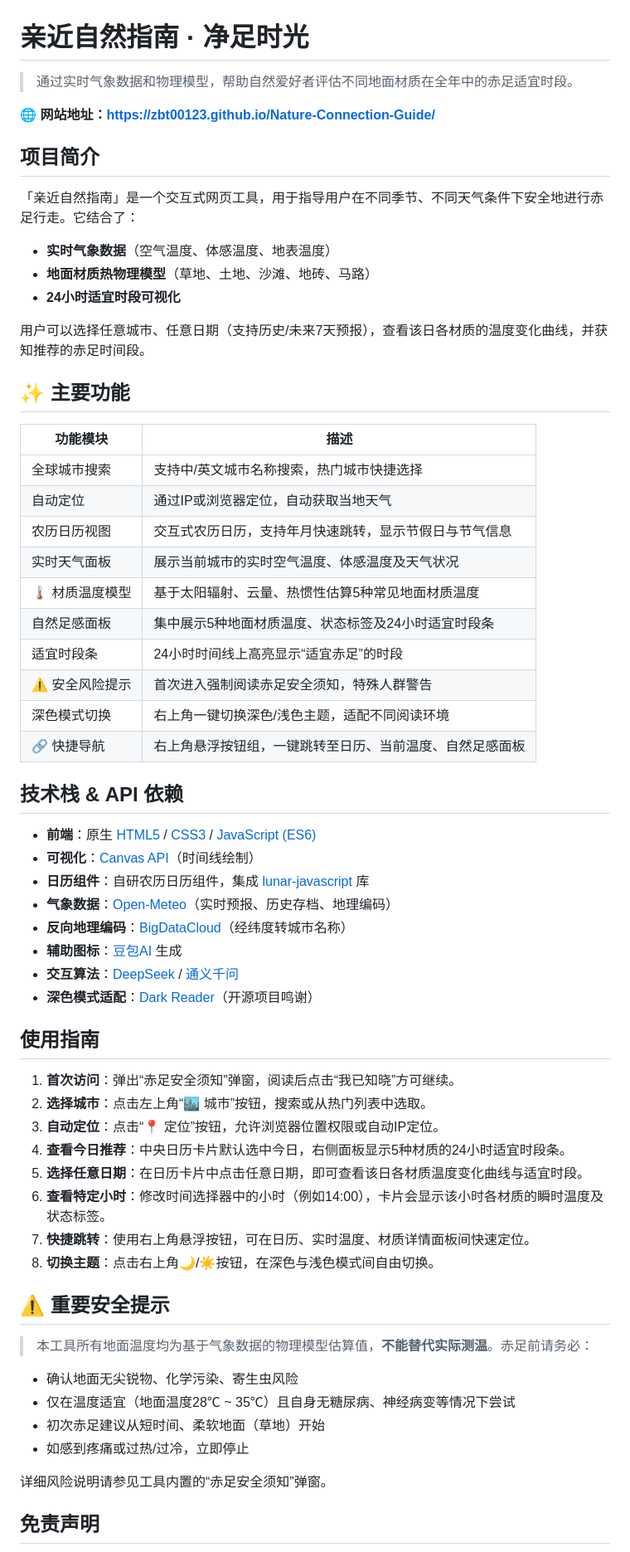
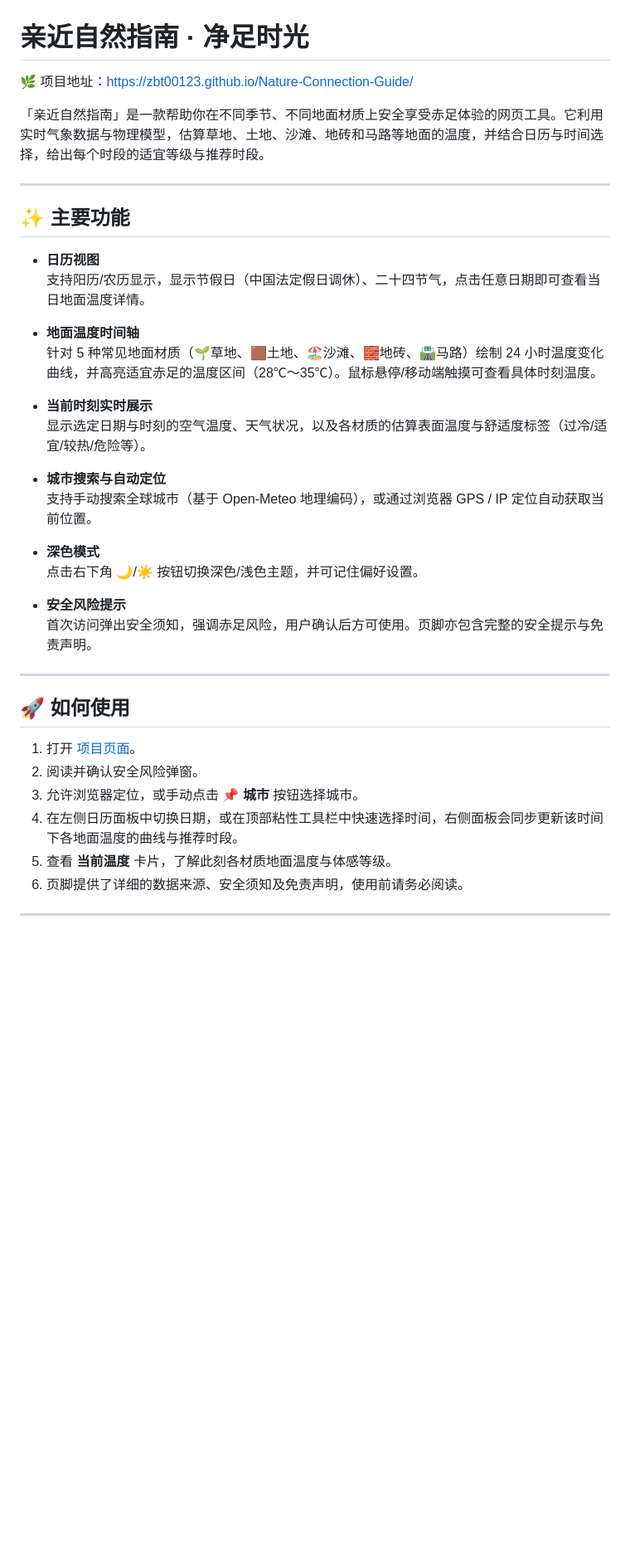
Before and after one commit to zbt00123/Nature-Connection-Guide, a Markdown page: README.md, the part around one of its changes. Shown at 83% size. Rendered like a GitHub page; blank space fills up the shorter version.

Commit message:
Revise README with project details and features
Updated project description and features in README.

```diff
--- a/README.md
+++ b/README.md
@@ -1,66 +1,41 @@
 # 亲近自然指南 · 净足时光
 
-> 通过实时气象数据和物理模型，帮助自然爱好者评估不同地面材质在全年中的赤足适宜时段。
+🌿 项目地址：[https://zbt00123.github.io/Nature-Connection-Guide/](https://zbt00123.github.io/Nature-Connection-Guide/)
 
-**🌐 网站地址：[https://zbt00123.github.io/Nature-Connection-Guide/](https://zbt00123.github.io/Nature-Connection-Guide/)**
+「亲近自然指南」是一款帮助你在不同季节、不同地面材质上安全享受赤足体验的网页工具。它利用实时气象数据与物理模型，估算草地、土地、沙滩、地砖和马路等地面的温度，并结合日历与时间选择，给出每个时段的适宜等级与推荐时段。
 
-## 项目简介
-
-「亲近自然指南」是一个交互式网页工具，用于指导用户在不同季节、不同天气条件下安全地进行赤足行走。它结合了：
-
-*   **实时气象数据**（空气温度、体感温度、地表温度）
-*   **地面材质热物理模型**（草地、土地、沙滩、地砖、马路）
-*   **24小时适宜时段可视化**
-
-用户可以选择任意城市、任意日期（支持历史/未来7天预报），查看该日各材质的温度变化曲线，并获知推荐的赤足时间段。
+---
 
 ## ✨ 主要功能
 
-| 功能模块 | 描述 |
-| --- | --- |
-| 全球城市搜索 | 支持中/英文城市名称搜索，热门城市快捷选择 |
-| 自动定位 | 通过IP或浏览器定位，自动获取当地天气 |
-| 农历日历视图 | 交互式农历日历，支持年月快速跳转，显示节假日与节气信息 |
-| 实时天气面板 | 展示当前城市的实时空气温度、体感温度及天气状况 |
-| 🌡️ 材质温度模型 | 基于太阳辐射、云量、热惯性估算5种常见地面材质温度 |
-| 自然足感面板 | 集中展示5种地面材质温度、状态标签及24小时适宜时段条 |
-| 适宜时段条 | 24小时时间线上高亮显示“适宜赤足”的时段 |
-| ⚠️ 安全风险提示 | 首次进入强制阅读赤足安全须知，特殊人群警告 |
-| 深色模式切换 | 右上角一键切换深色/浅色主题，适配不同阅读环境 |
-| 🔗 快捷导航 | 右上角悬浮按钮组，一键跳转至日历、当前温度、自然足感面板 |
+- **日历视图**
+  支持阳历/农历显示，显示节假日（中国法定假日调休）、二十四节气，点击任意日期即可查看当日地面温度详情。
 
-## 技术栈 & API 依赖
+- **地面温度时间轴**
+  针对 5 种常见地面材质（🌱草地、🟫土地、🏖️沙滩、🧱地砖、🛣️马路）绘制 24 小时温度变化曲线，并高亮适宜赤足的温度区间（28℃～35℃）。鼠标悬停/移动端触摸可查看具体时刻温度。
 
-*   **前端**：原生 [HTML5](https://developer.mozilla.org/zh-CN/docs/Web/HTML) / [CSS3](https://developer.mozilla.org/zh-CN/docs/Web/CSS) / [JavaScript (ES6)](https://developer.mozilla.org/zh-CN/docs/Web/JavaScript)
-*   **可视化**：[Canvas API](https://developer.mozilla.org/zh-CN/docs/Web/API/Canvas_API)（时间线绘制）
-*   **日历组件**：自研农历日历组件，集成 [lunar-javascript](https://github.com/6tail/lunar-javascript) 库
-*   **气象数据**：[Open-Meteo](https://open-meteo.com/)（实时预报、历史存档、地理编码）
-*   **反向地理编码**：[BigDataCloud](https://www.bigdatacloud.com/)（经纬度转城市名称）
-*   **辅助图标**：[豆包AI](https://www.doubao.com/) 生成
-*   **交互算法**：[DeepSeek](https://www.deepseek.com/) / [通义千问](https://tongyi.aliyun.com/)
-*   **深色模式适配**：[Dark Reader](https://github.com/darkreader/darkreader)（开源项目鸣谢）
+- **当前时刻实时展示**
+  显示选定日期与时刻的空气温度、天气状况，以及各材质的估算表面温度与舒适度标签（过冷/适宜/较热/危险等）。
 
-## 使用指南
+- **城市搜索与自动定位**
+  支持手动搜索全球城市（基于 Open-Meteo 地理编码），或通过浏览器 GPS / IP 定位自动获取当前位置。
 
-1.  **首次访问**：弹出“赤足安全须知”弹窗，阅读后点击“我已知晓”方可继续。
-2.  **选择城市**：点击左上角“🏙️ 城市”按钮，搜索或从热门列表中选取。
-3.  **自动定位**：点击“📍 定位”按钮，允许浏览器位置权限或自动IP定位。
-4.  **查看今日推荐**：中央日历卡片默认选中今日，右侧面板显示5种材质的24小时适宜时段条。
-5.  **选择任意日期**：在日历卡片中点击任意日期，即可查看该日各材质温度变化曲线与适宜时段。
-6.  **查看特定小时**：修改时间选择器中的小时（例如14:00），卡片会显示该小时各材质的瞬时温度及状态标签。
-7.  **快捷跳转**：使用右上角悬浮按钮，可在日历、实时温度、材质详情面板间快速定位。
-8.  **切换主题**：点击右上角🌙/☀️按钮，在深色与浅色模式间自由切换。
+- **深色模式**
+  点击右下角 🌙/☀️ 按钮切换深色/浅色主题，并可记住偏好设置。
 
-## ⚠️ 重要安全提示
+- **安全风险提示**
+  首次访问弹出安全须知，强调赤足风险，用户确认后方可使用。页脚亦包含完整的安全提示与免责声明。
 
-> 本工具所有地面温度均为基于气象数据的物理模型估算值，**不能替代实际测温**。赤足前请务必：
+---
 
-*   确认地面无尖锐物、化学污染、寄生虫风险
-*   仅在温度适宜（地面温度28℃ ~ 35℃）且自身无糖尿病、神经病变等情况下尝试
-*   初次赤足建议从短时间、柔软地面（草地）开始
-*   如感到疼痛或过热/过冷，立即停止
+## 🚀 如何使用
 
-详细风险说明请参见工具内置的“赤足安全须知”弹窗。
+1. 打开 [项目页面](https://zbt00123.github.io/Nature-Connection-Guide/)。
+2. 阅读并确认安全风险弹窗。
+3. 允许浏览器定位，或手动点击 **📌 城市** 按钮选择城市。
+4. 在左侧日历面板中切换日期，或在顶部粘性工具栏中快速选择时间，右侧面板会同步更新该时间下各地面温度的曲线与推荐时段。
+5. 查看 **当前温度** 卡片，了解此刻各材质地面温度与体感等级。
+6. 页脚提供了详细的数据来源、安全须知及免责声明，使用前请务必阅读。
 
-## 免责声明
+---
 
```
Also changed, not shown: other parts of README.md (+34 -5 lines).
